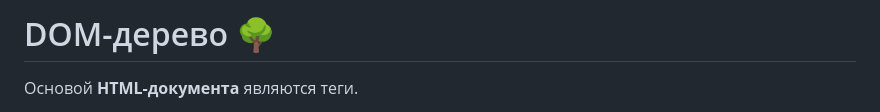
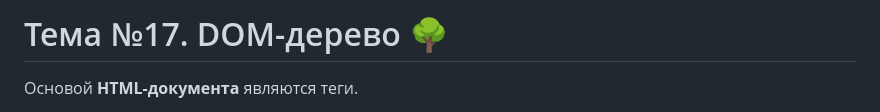
Before and after one commit to dv0retsky/js-tutorial, a Markdown page: JS17_DomTree/JS17_DomTree.md, the part around the change. GitHub-like rendering.

```diff
--- a/JS17_DomTree/JS17_DomTree.md
+++ b/JS17_DomTree/JS17_DomTree.md
@@ -1,4 +1,4 @@
-# DOM-дерево 🌳
+# Тема №17. DOM-дерево 🌳
 
 Основой **HTML-документа** являются теги.
 
```
